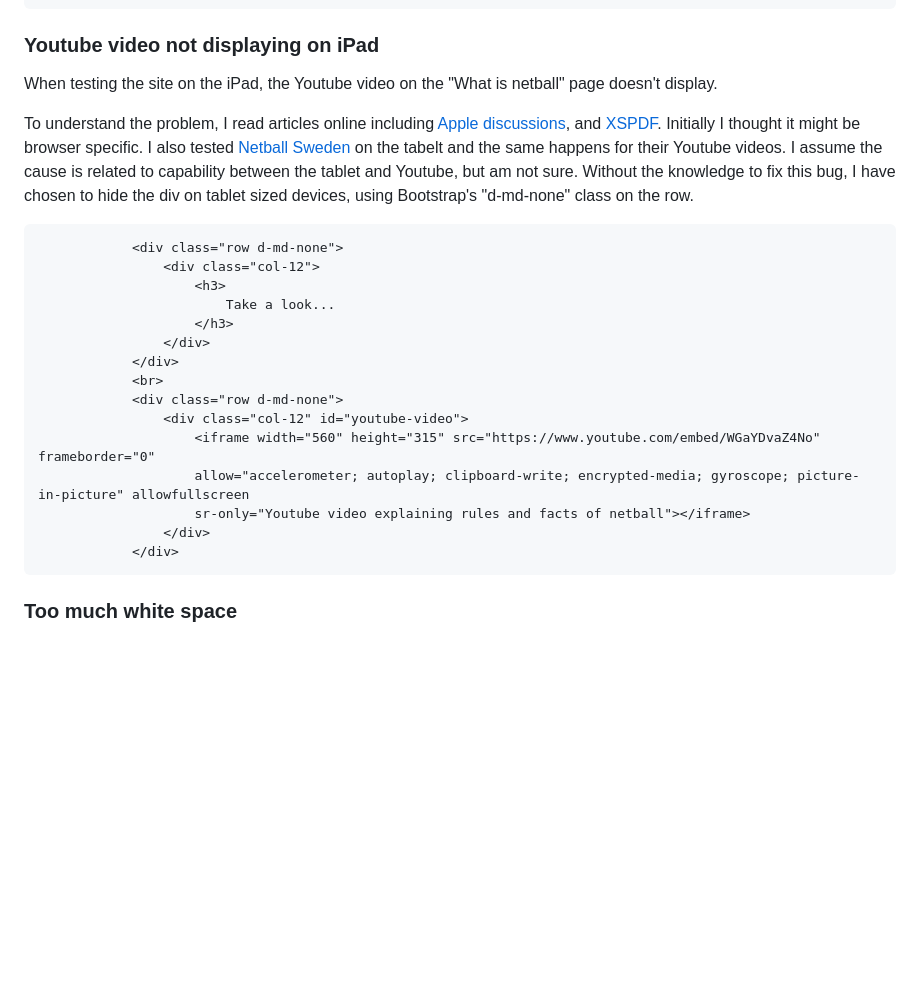
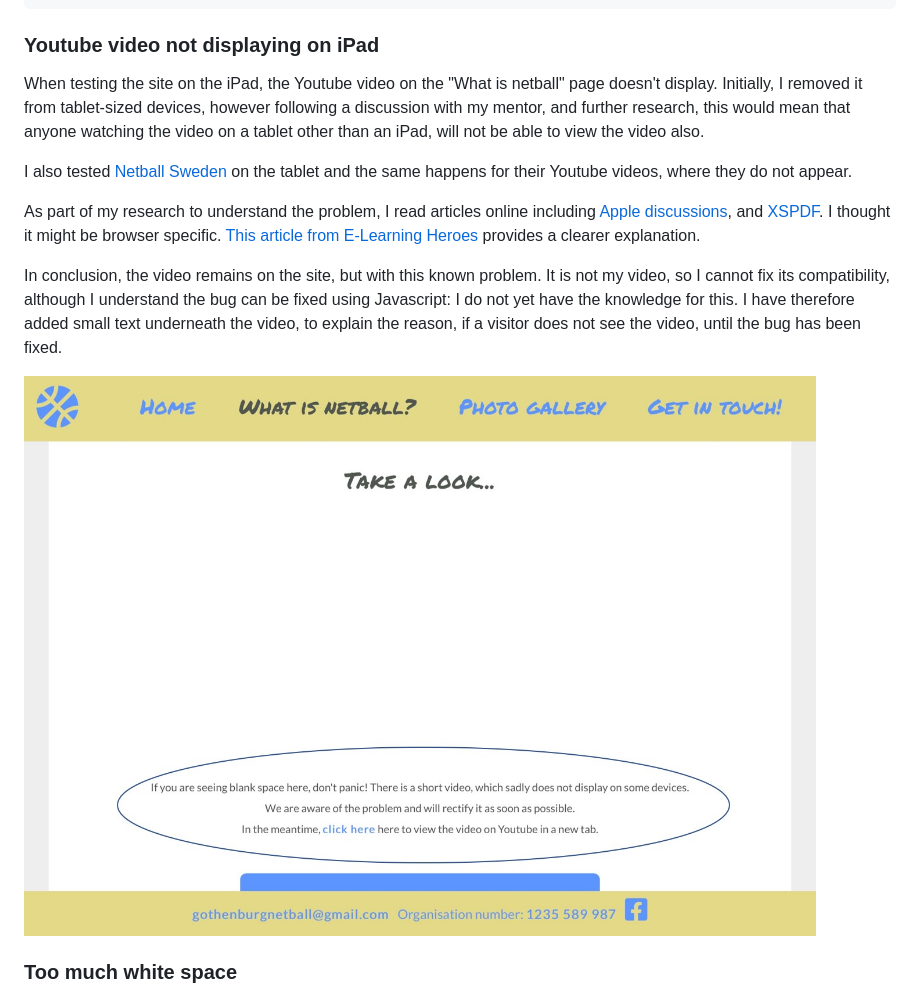
Before and after one commit to CatherineTrevor/gothenburg-netball, a Markdown page: TESTING.md, the part around the change. Rendered like a GitHub page; pictures changed too: supporting-docs/youtube-bug-fix.jpg (added); blank space fills up the shorter version.

Commit message:
bug fix: text added underneath youtube video on netball.html, incase a device does not display the video. Add explanation to TESTING.md

```diff
--- a/TESTING.md
+++ b/TESTING.md
@@ -103,29 +103,22 @@ This was solved through increasing the specificity of the image within the div b
 
 ### Youtube video not displaying on iPad
 
-When testing the site on the iPad, the Youtube video on the "What is netball" page doesn't display.
+When testing the site on the iPad, the Youtube video on the "What is netball" page doesn't display. Initially, I removed it from tablet-sized devices, however
+following a discussion with my mentor, and further research, this would mean that anyone watching the video on a tablet other than an iPad, will not be able to
+view the video also.
 
-To understand the problem, I read articles online including [Apple discussions](https://discussions.apple.com/thread/2386735),
-and [XSPDF](https://www.xspdf.com/resolution/58337652.html). Initially I thought it might be browser specific.
-I also tested [Netball Sweden](http://www.netball.se) on the tabelt and the same happens for their Youtube videos. I assume the cause is related to capability
-between the tablet and Youtube, but am not sure.
-Without the knowledge to fix this bug, I have chosen to hide the div on tablet sized devices, using Bootstrap's "d-md-none" class on the row.
+I also tested [Netball Sweden](http://www.netball.se) on the tablet and the same happens for their Youtube videos, where they do not appear.
 
-                <div class="row d-md-none">
-                    <div class="col-12">
-                        <h3>
-                            Take a look...
-                        </h3>
-                    </div>
-                </div>
-                <br>
-                <div class="row d-md-none">
-                    <div class="col-12" id="youtube-video">
-                        <iframe width="560" height="315" src="https://www.youtube.com/embed/WGaYDvaZ4No" frameborder="0"
-                        allow="accelerometer; autoplay; clipboard-write; encrypted-media; gyroscope; picture-in-picture" allowfullscreen
-                        sr-only="Youtube video explaining rules and facts of netball"></iframe>
-                    </div>
-                </div>
+As part of my research to understand the problem, I read articles online including [Apple discussions](https://discussions.apple.com/thread/2386735),
+and [XSPDF](https://www.xspdf.com/resolution/58337652.html). I thought it might be browser specific.
+[This article from E-Learning Heroes](https://community.articulate.com/discussions/articulate-storyline/embedded-youtube-video-will-not-play-on-ipad) provides a
+clearer explanation.
+
+In conclusion, the video remains on the site, but with this known problem. It is not my video, so I cannot fix its compatibility, although I understand the bug can be
+fixed using Javascript: I do not yet have the knowledge for this. I have therefore added small text underneath the video, to explain the reason,
+if a visitor does not see the video, until the bug has been fixed.
+
+![YouTube bug fix](supporting-docs/youtube-bug-fix.jpg)
 
 ### Too much white space
 
```
Also changed, not shown: 2 other files.
